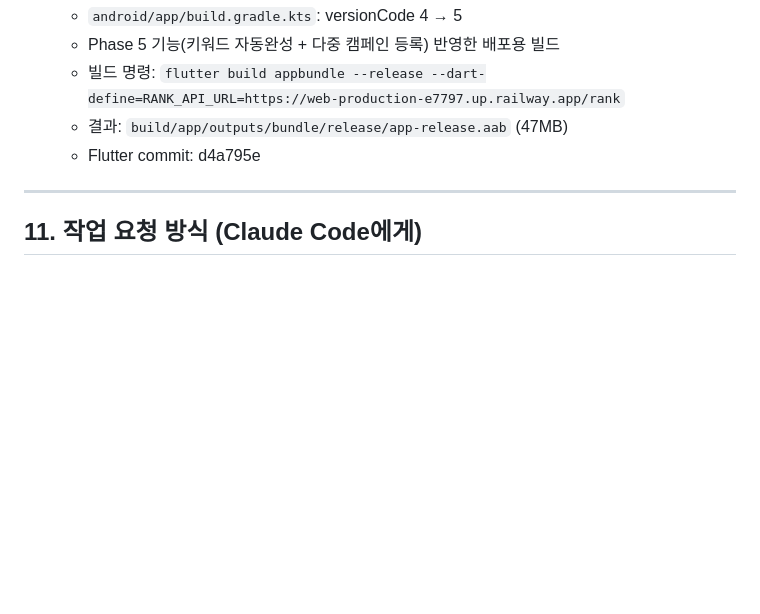
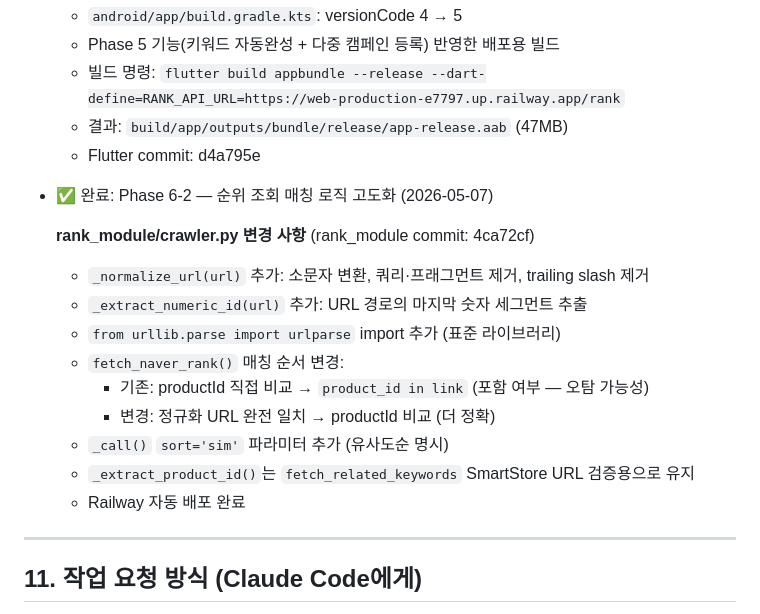
Before and after one commit to naturaltorymarket2/rankingup-web, a Markdown page: CLAUDE.md, the part around the change. GitHub-like rendering; blank space fills up the shorter version.

Commit message:
docs: CLAUDE.md Phase 6-2 완료 이력 추가
- Phase 6-2: rank_module/crawler.py 순위 조회 매칭 로직 고도화
  - _normalize_url(), _extract_numeric_id() 추가
  - fetch_naver_rank 매칭 순서 변경 (정규화 URL → productId)
  - sort='sim' 파라미터 명시, rank_module commit 4ca72cf

Co-Authored-By: Claude Sonnet 4.6 <noreply@anthropic.com>

```diff
--- a/CLAUDE.md
+++ b/CLAUDE.md
@@ -376,6 +376,19 @@ Phase 4 (1~2주): 어드민 + 배포
   - 결과: `build/app/outputs/bundle/release/app-release.aab` (47MB)
   - Flutter commit: d4a795e
 
+- ✅ 완료: Phase 6-2 — 순위 조회 매칭 로직 고도화 (2026-05-07)
+
+  **rank_module/crawler.py 변경 사항** (rank_module commit: 4ca72cf)
+  - `_normalize_url(url)` 추가: 소문자 변환, 쿼리·프래그먼트 제거, trailing slash 제거
+  - `_extract_numeric_id(url)` 추가: URL 경로의 마지막 숫자 세그먼트 추출
+  - `from urllib.parse import urlparse` import 추가 (표준 라이브러리)
+  - `fetch_naver_rank()` 매칭 순서 변경:
+    - 기존: productId 직접 비교 → `product_id in link` (포함 여부 — 오탐 가능성)
+    - 변경: 정규화 URL 완전 일치 → productId 비교 (더 정확)
+  - `_call()` `sort='sim'` 파라미터 추가 (유사도순 명시)
+  - `_extract_product_id()`는 `fetch_related_keywords` SmartStore URL 검증용으로 유지
+  - Railway 자동 배포 완료
+
 ---
 
 ## 11. 작업 요청 방식 (Claude Code에게)
```
